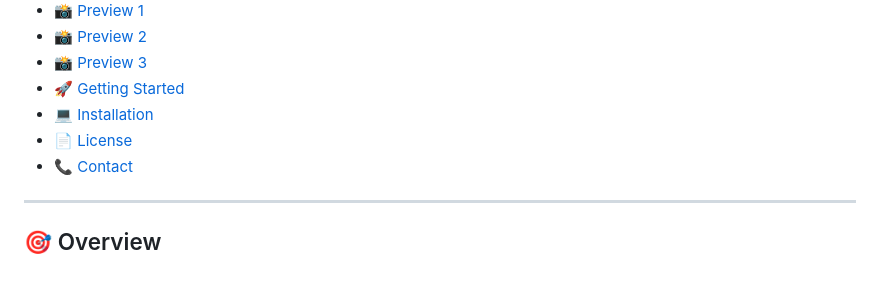
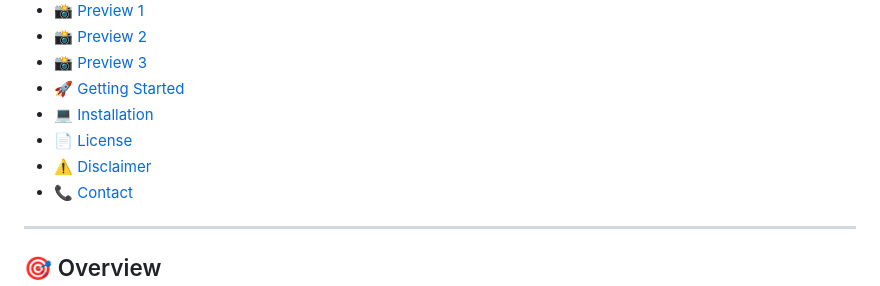
Before and after one commit to PHom798/CryptoVault-Premium, a Markdown page: README.md, the part around the change. Drawn GitHub-style.

```diff
--- a/README.md
+++ b/README.md
@@ -43,6 +43,7 @@
 - [🚀 Getting Started](#-getting-started)
 - [💻 Installation](#-installation)
 - [📄 License](#-license)
+- [⚠️ Disclaimer](#-disclaimer)
 - [📞 Contact](#-connect-and-support)
 
 ---
```
